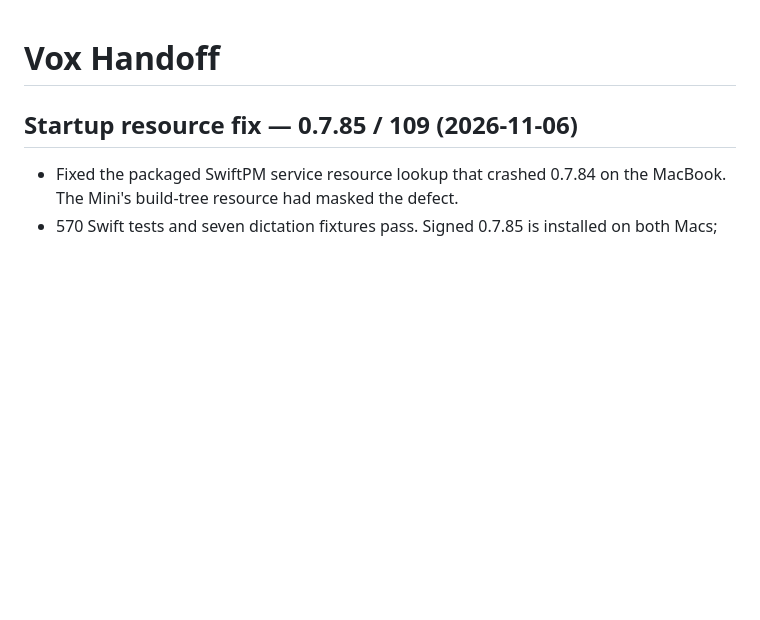
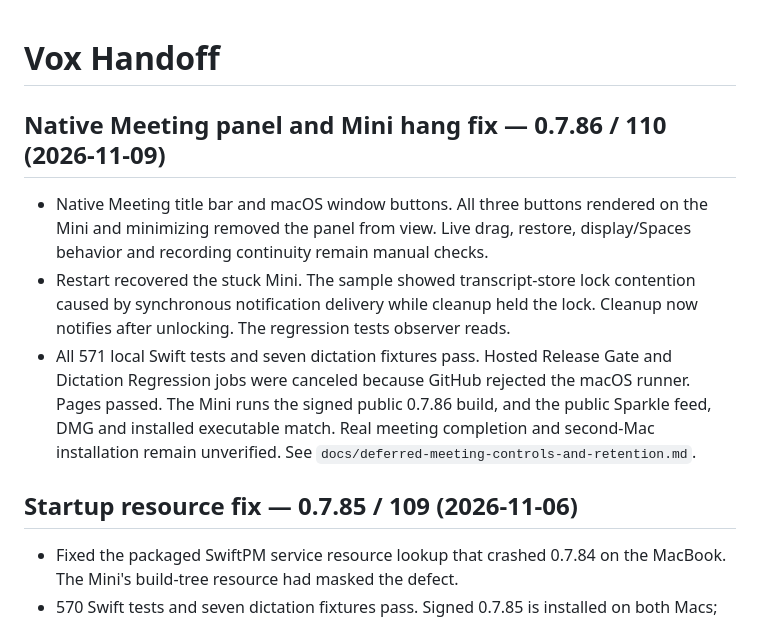
Before and after one commit to andykumeda/vox, a Markdown page: HANDOFF.md, the part around the change. Rendered like a GitHub page; blank space fills up the shorter version.

```diff
--- a/HANDOFF.md
+++ b/HANDOFF.md
@@ -1,4 +1,19 @@
 # Vox Handoff
+
+## Native Meeting panel and Mini hang fix — 0.7.86 / 110 (2026-11-09)
+
+- Native Meeting title bar and macOS window buttons. All three buttons rendered
+  on the Mini and minimizing removed the panel from view. Live drag, restore,
+  display/Spaces behavior and recording continuity remain manual checks.
+- Restart recovered the stuck Mini. The sample showed transcript-store lock
+  contention caused by synchronous notification delivery while cleanup held the
+  lock. Cleanup now notifies after unlocking. The regression tests observer reads.
+- All 571 local Swift tests and seven dictation fixtures pass. Hosted Release Gate
+  and Dictation Regression jobs were canceled because GitHub rejected the macOS
+  runner. Pages passed. The Mini runs the signed public 0.7.86 build, and the public
+  Sparkle feed, DMG and installed executable match. Real meeting completion and
+  second-Mac installation remain unverified. See
+  `docs/deferred-meeting-controls-and-retention.md`.
 
 ## Startup resource fix — 0.7.85 / 109 (2026-11-06)
 
```
Also changed, not shown: docs/deferred-meeting-controls-and-retention.md (+25 -0 lines).
